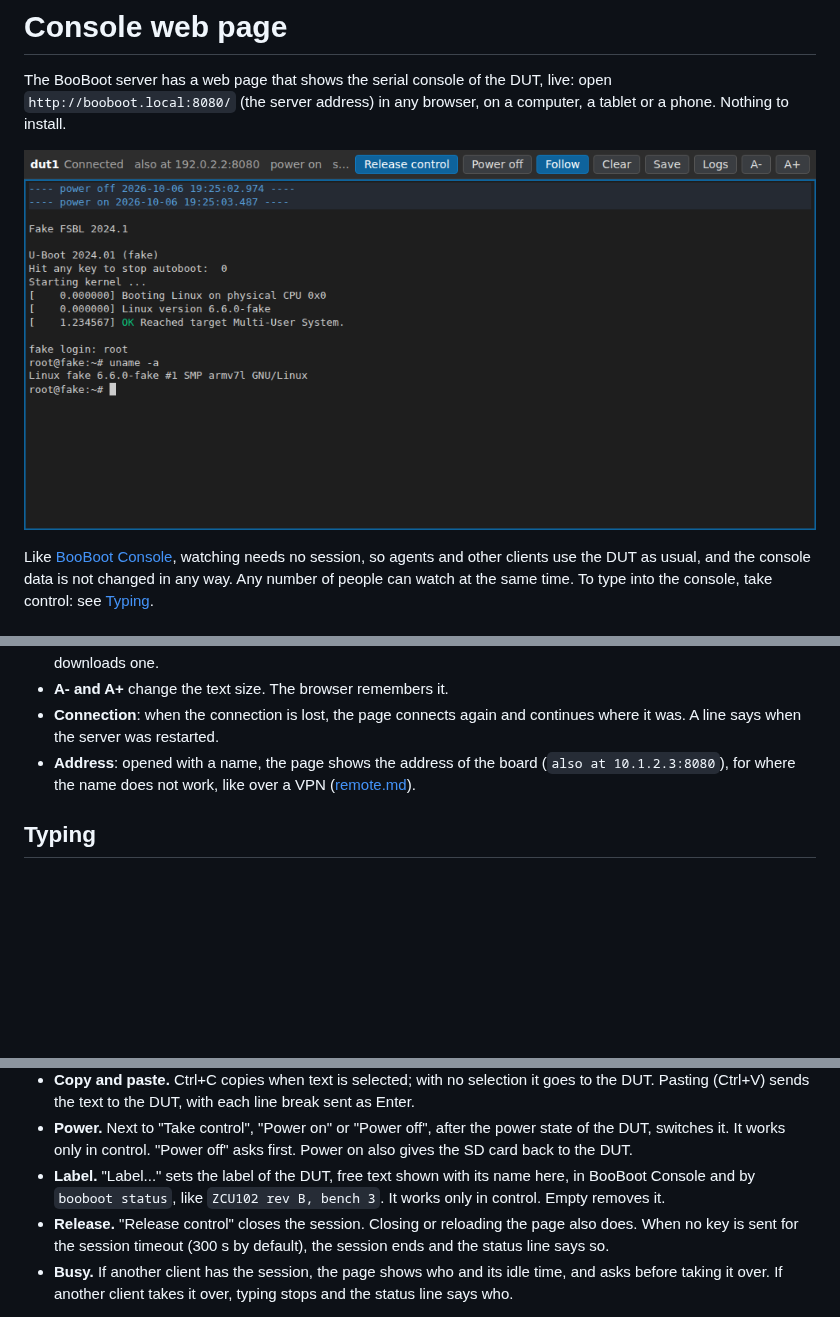
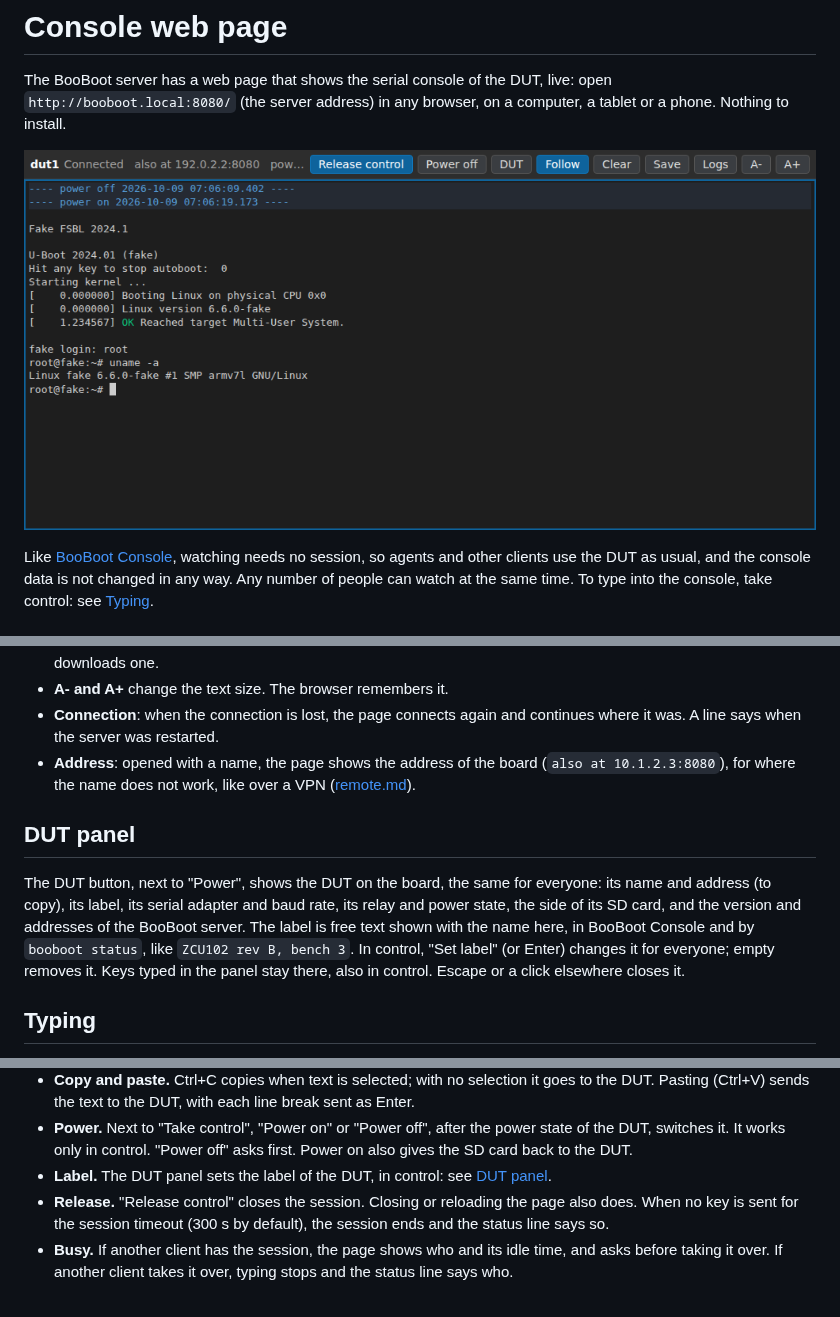
Before and after one commit to sonatique/BooBoot, a Markdown page: docs/web.md, 3 parts joined by grey strips. Drawn GitHub-style; pictures changed too: docs/web.png; blank space fills up the shorter version.

```diff
--- a/docs/web.md
+++ b/docs/web.md
@@ -43,6 +43,17 @@ of each DUT, if it has one.
   (`also at 10.1.2.3:8080`), for where the name does not work, like over a
   VPN ([remote.md](remote.md)).
 
+## DUT panel
+
+The DUT button, next to "Power", shows the DUT on the board, the same for
+everyone: its name and address (to copy), its label, its serial adapter and
+baud rate, its relay and power state, the side of its SD card, and the
+version and addresses of the BooBoot server. The label is free text shown
+with the name here, in BooBoot Console and by `booboot status`, like
+`ZCU102 rev B, bench 3`. In control, "Set label" (or Enter) changes it for
+everyone; empty removes it. Keys typed in the panel stay there, also in
+control. Escape or a click elsewhere closes it.
+
 ## Typing
 
 "Take control" opens the BooBoot session, in the name of the address of the
@@ -72,9 +83,8 @@ While in control, the page sends a heartbeat every 10 s.
 - **Power.** Next to "Take control", "Power on" or "Power off", after the
   power state of the DUT, switches it. It works only in control. "Power off"
   asks first. Power on also gives the SD card back to the DUT.
-- **Label.** "Label..." sets the label of the DUT, free text shown with its
-  name here, in BooBoot Console and by `booboot status`, like
-  `ZCU102 rev B, bench 3`. It works only in control. Empty removes it.
+- **Label.** The DUT panel sets the label of the DUT, in control: see
+  [DUT panel](#dut-panel).
 - **Release.** "Release control" closes the session. Closing or reloading the
   page also does. When no key is sent for the session timeout (300 s by
   default), the session ends and the status line says so.
```
Also changed, not shown: docs/console.md (+22 -6 lines), docs/console.png, 8 other files.
